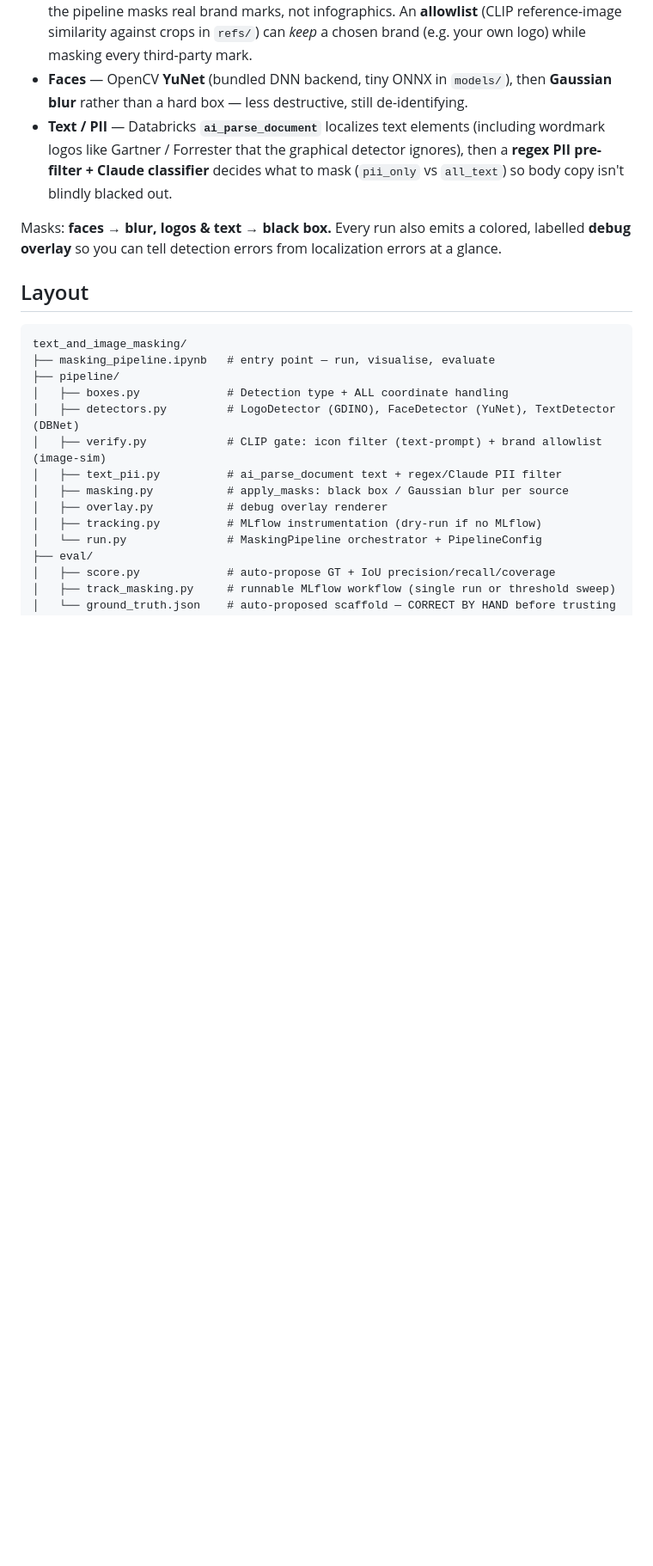
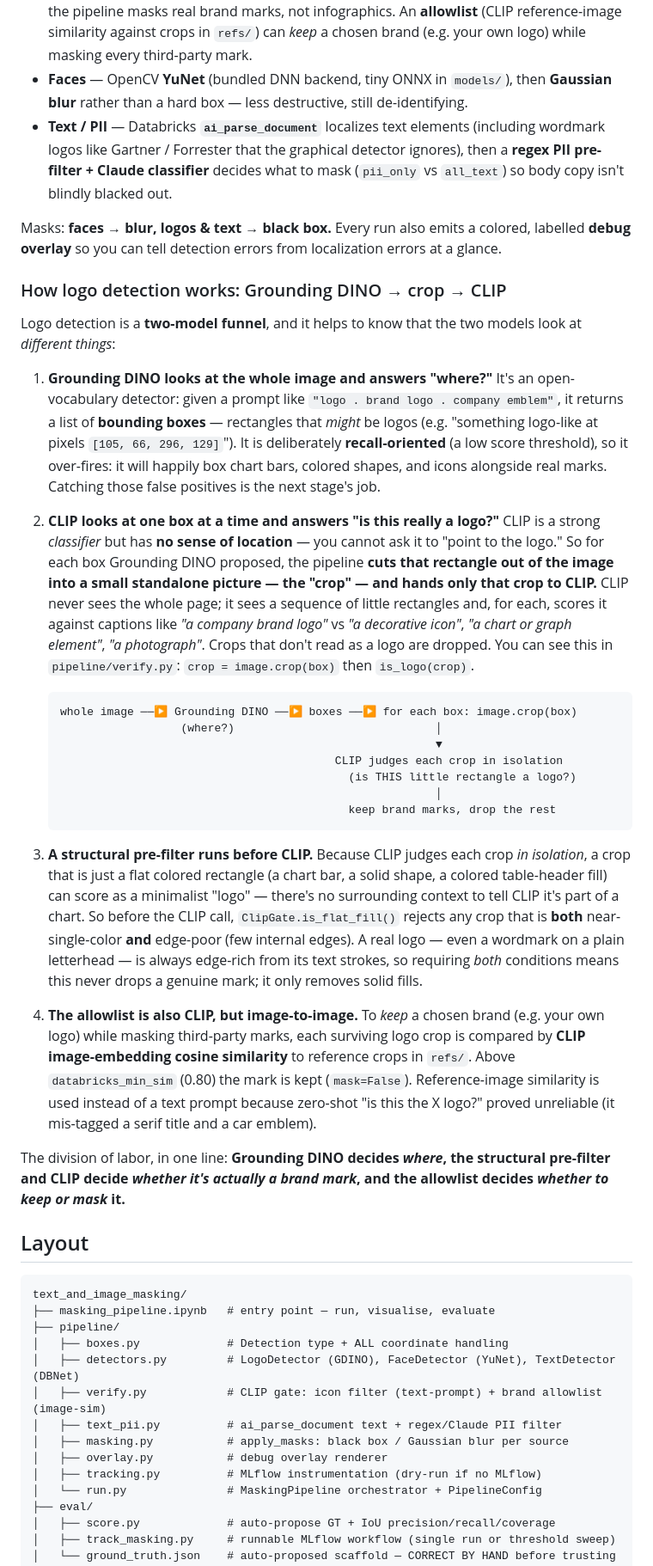
Before and after one commit to brandoncwndatabricks/text_and_image_masking, a Markdown page: README.md, the part around the change. Shown at 86% size. Rendered like a GitHub page; blank space fills up the shorter version.

Commit message:
docs: explain the Grounding DINO -> crop -> CLIP logo pipeline
Add a step-by-step "How logo detection works" section: Grounding DINO produces
boxes (where?), each box is cropped out and CLIP classifies that crop in
isolation (is this a logo?), a structural pre-filter drops solid-fill crops
before CLIP, and the allowlist uses CLIP image-to-image similarity to keep a
chosen brand. Clarifies what a "crop" is and why solid shapes could leak.

Co-authored-by: Isaac <no-reply@databricks.com>

````diff
--- a/README.md
+++ b/README.md
@@ -79,6 +79,62 @@ or masked:
 Masks: **faces → blur, logos & text → black box.** Every run also emits a colored,
 labelled **debug overlay** so you can tell detection errors from localization
 errors at a glance.
+
+### How logo detection works: Grounding DINO → crop → CLIP
+
+Logo detection is a **two-model funnel**, and it helps to know that the two
+models look at *different things*:
+
+1. **Grounding DINO looks at the whole image and answers "where?"** It's an
+   open-vocabulary detector: given a prompt like `"logo . brand logo . company
+   emblem"`, it returns a list of **bounding boxes** — rectangles that *might* be
+   logos (e.g. "something logo-like at pixels `[105, 66, 296, 129]`"). It is
+   deliberately **recall-oriented** (a low score threshold), so it over-fires: it
+   will happily box chart bars, colored shapes, and icons alongside real marks.
+   Catching those false positives is the next stage's job.
+
+2. **CLIP looks at one box at a time and answers "is this really a logo?"** CLIP
+   is a strong *classifier* but has **no sense of location** — you cannot ask it
+   to "point to the logo." So for each box Grounding DINO proposed, the pipeline
+   **cuts that rectangle out of the image into a small standalone picture — the
+   "crop" — and hands only that crop to CLIP.** CLIP never sees the whole page;
+   it sees a sequence of little rectangles and, for each, scores it against
+   captions like *"a company brand logo"* vs *"a decorative icon"*, *"a chart or
+   graph element"*, *"a photograph"*. Crops that don't read as a logo are dropped.
+   You can see this in `pipeline/verify.py`: `crop = image.crop(box)` then
+   `is_logo(crop)`.
+
+   ```text
+   whole image ──▶ Grounding DINO ──▶ boxes ──▶ for each box: image.crop(box)
+                     (where?)                              │
+                                                           ▼
+                                            CLIP judges each crop in isolation
+                                              (is THIS little rectangle a logo?)
+                                                           │
+                                              keep brand marks, drop the rest
+   ```
+
+3. **A structural pre-filter runs before CLIP.** Because CLIP judges each crop
+   *in isolation*, a crop that is just a flat colored rectangle (a chart bar, a
+   solid shape, a colored table-header fill) can score as a minimalist "logo" —
+   there's no surrounding context to tell CLIP it's part of a chart. So before
+   the CLIP call, `ClipGate.is_flat_fill()` rejects any crop that is **both**
+   near-single-color **and** edge-poor (few internal edges). A real logo — even a
+   wordmark on a plain letterhead — is always edge-rich from its text strokes, so
+   requiring *both* conditions means this never drops a genuine mark; it only
+   removes solid fills.
+
+4. **The allowlist is also CLIP, but image-to-image.** To *keep* a chosen brand
+   (e.g. your own logo) while masking third-party marks, each surviving logo crop
+   is compared by **CLIP image-embedding cosine similarity** to reference crops in
+   `refs/`. Above `databricks_min_sim` (0.80) the mark is kept (`mask=False`).
+   Reference-image similarity is used instead of a text prompt because zero-shot
+   "is this the X logo?" proved unreliable (it mis-tagged a serif title and a car
+   emblem).
+
+The division of labor, in one line: **Grounding DINO decides *where*, the
+structural pre-filter and CLIP decide *whether it's actually a brand mark*, and
+the allowlist decides *whether to keep or mask* it.**
 
 ## Layout
 
````
